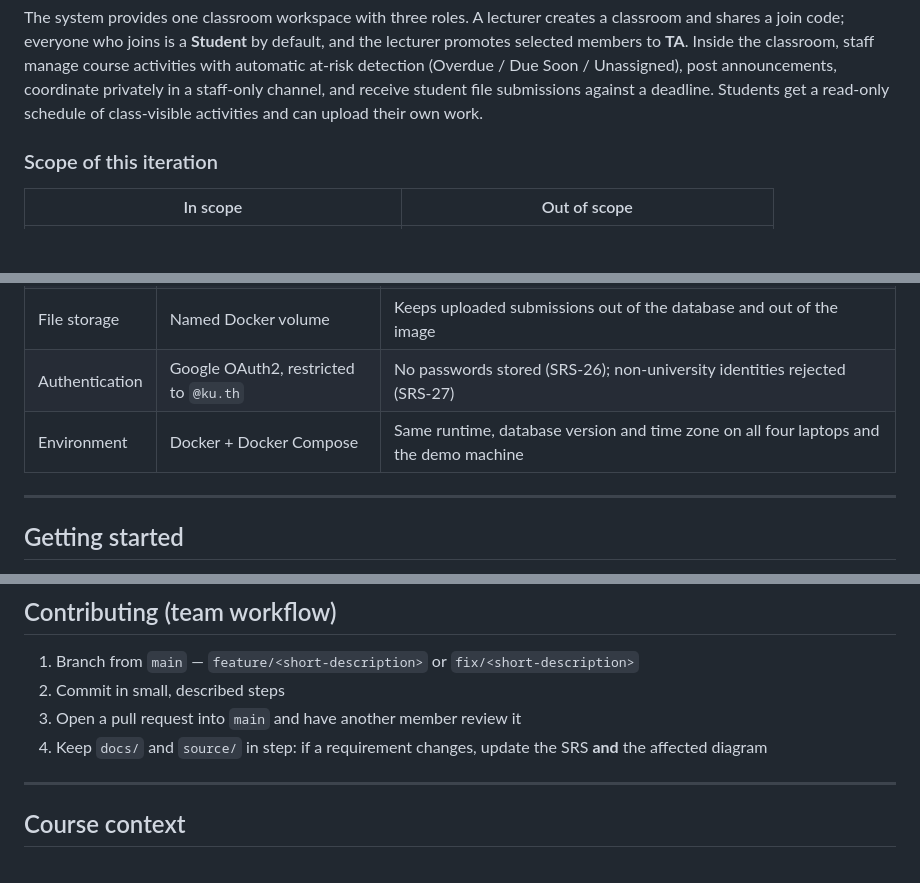
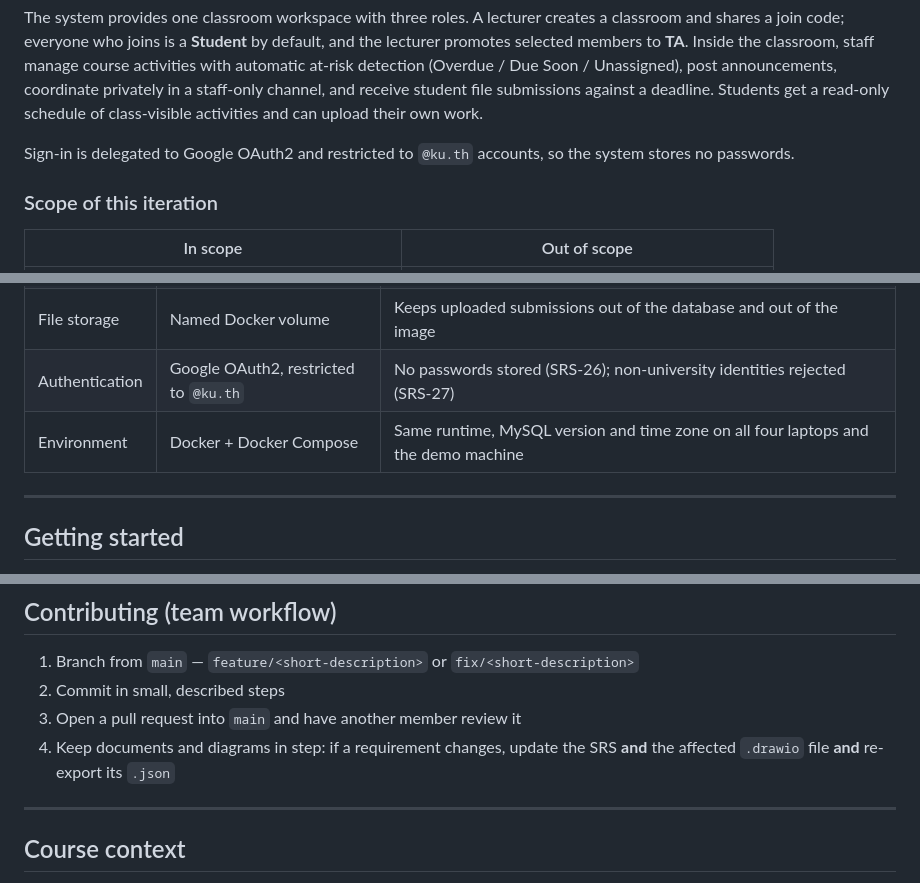
Before and after one commit to ThanawinTH/ISP-Left4Dead, a Markdown page: README.md, 3 parts joined by grey strips. Drawn GitHub-style; blank space fills up the shorter version.

```diff
--- a/README.md
+++ b/README.md
@@ -21,6 +21,9 @@ selected members to **TA**. Inside the classroom, staff manage course activities
 at-risk detection (Overdue / Due Soon / Unassigned), post announcements, coordinate privately in
 a staff-only channel, and receive student file submissions against a deadline. Students get a
 read-only schedule of class-visible activities and can upload their own work.
+
+Sign-in is delegated to Google OAuth2 and restricted to `@ku.th` accounts, so the system stores
+no passwords.
 
 ### Scope of this iteration
 
@@ -129,7 +134,7 @@ Decided in the Software Proposal (Sections 10–12) and not yet implemented.
 | Database | MySQL | Relational data with one authoritative role row per member per classroom |
 | File storage | Named Docker volume | Keeps uploaded submissions out of the database and out of the image |
 | Authentication | Google OAuth2, restricted to `@ku.th` | No passwords stored (SRS-26); non-university identities rejected (SRS-27) |
-| Environment | Docker + Docker Compose | Same runtime, database version and time zone on all four laptops and the demo machine |
+| Environment | Docker + Docker Compose | Same runtime, MySQL version and time zone on all four laptops and the demo machine |
 
 ---
 
@@ -159,7 +164,8 @@ The application will be available at `http://localhost:3000`.
 1. Branch from `main` — `feature/<short-description>` or `fix/<short-description>`
 2. Commit in small, described steps
 3. Open a pull request into `main` and have another member review it
-4. Keep `docs/` and `source/` in step: if a requirement changes, update the SRS **and** the affected diagram
+4. Keep documents and diagrams in step: if a requirement changes, update the SRS **and** the
+   affected `.drawio` file **and** re-export its `.json`
 
 ---
 
```
Also changed, not shown: other parts of README.md (+39 -37 lines).
